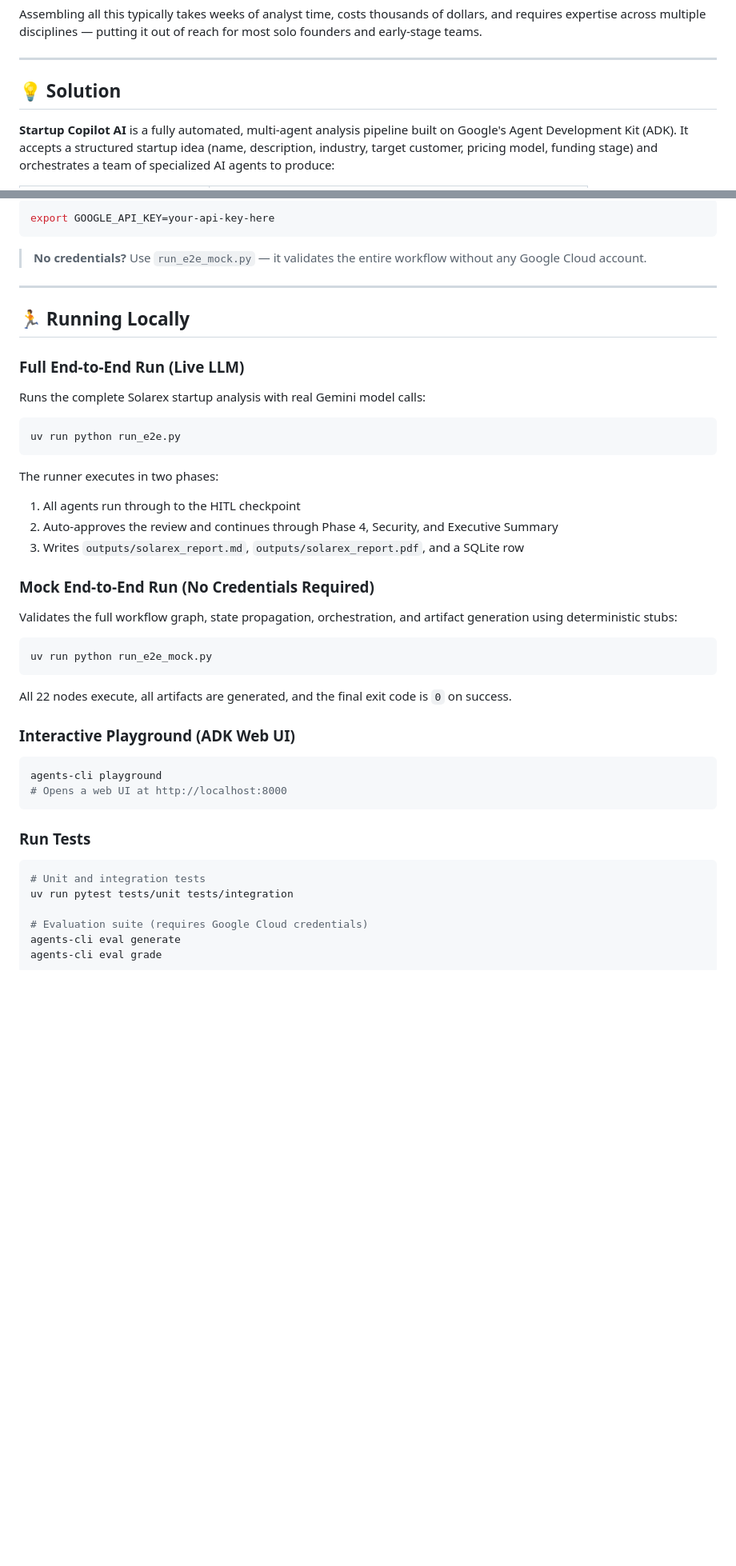
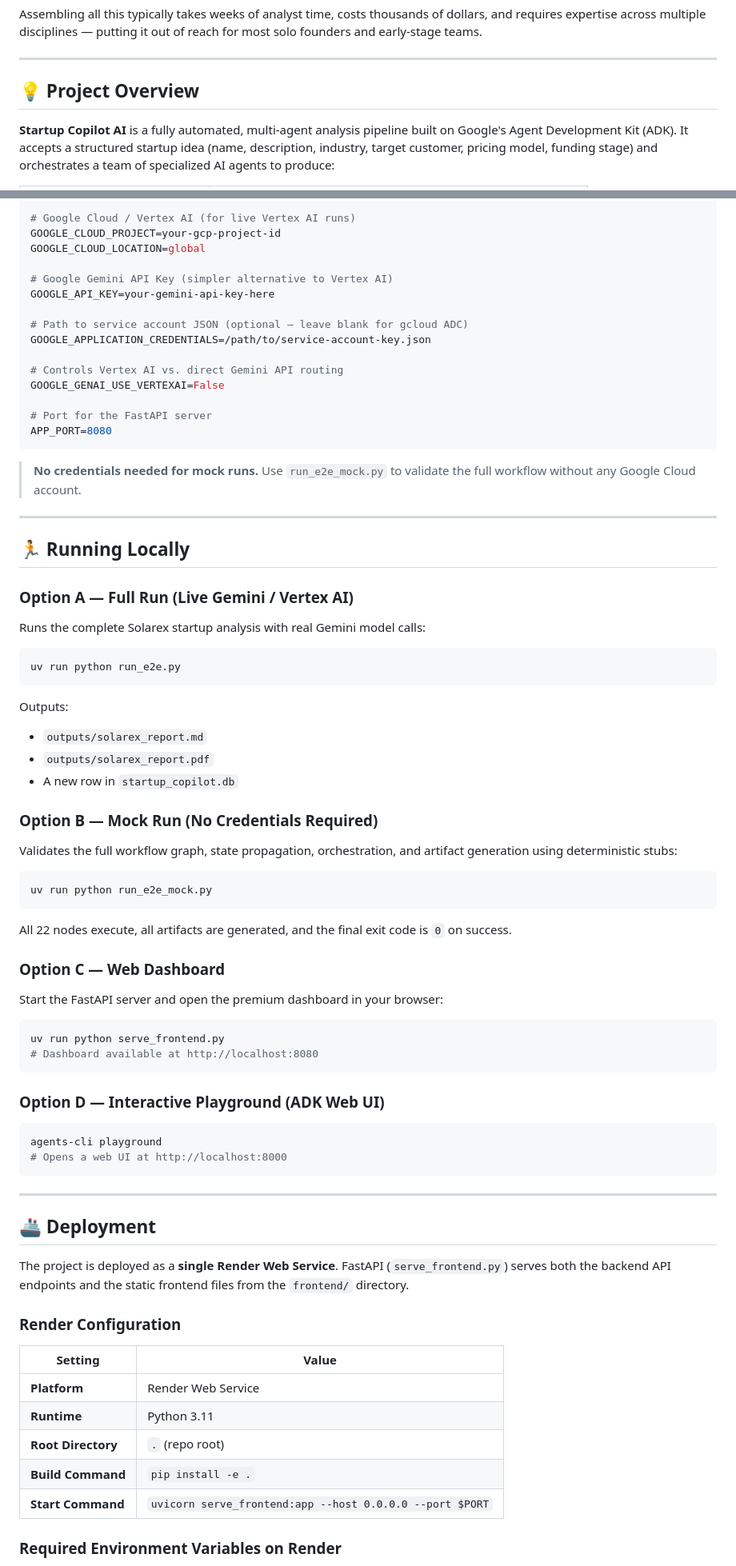
Before and after one commit to Thilak-devx/startup-copilot-ai, a Markdown page: README.md, 2 parts joined by grey strips. Shown at 80% size. GitHub-like rendering; blank space fills up the shorter version.

````diff
--- a/README.md
+++ b/README.md
@@ -45,7 +75,7 @@ Assembling all this typically takes weeks of analyst time, costs thousands of do
 
 ---
 
-## 💡 Solution
+## 💡 Project Overview
 
 **Startup Copilot AI** is a fully automated, multi-agent analysis pipeline built on Google's Agent Development Kit (ADK). It accepts a structured startup idea (name, description, industry, target customer, pricing model, funding stage) and orchestrates a team of specialized AI agents to produce:
 
@@ -400,15 +453,29 @@ export GOOGLE_CLOUD_LOCATION=global
 
-```bash
-export GOOGLE_API_KEY=your-api-key-here
+```env
+# Google Cloud / Vertex AI (for live Vertex AI runs)
+GOOGLE_CLOUD_PROJECT=your-gcp-project-id
+GOOGLE_CLOUD_LOCATION=global
+
+# Google Gemini API Key (simpler alternative to Vertex AI)
+GOOGLE_API_KEY=your-gemini-api-key-here
+
+# Path to service account JSON (optional — leave blank for gcloud ADC)
+GOOGLE_APPLICATION_CREDENTIALS=/path/to/service-account-key.json
+
+# Controls Vertex AI vs. direct Gemini API routing
+GOOGLE_GENAI_USE_VERTEXAI=False
+
+# Port for the FastAPI server
+APP_PORT=8080
 ```
 
-> **No credentials?** Use `run_e2e_mock.py` — it validates the entire workflow without any Google Cloud account.
+> **No credentials needed for mock runs.** Use `run_e2e_mock.py` to validate the full workflow without any Google Cloud account.
 
 ---
 
 ## 🏃 Running Locally
 
-### Full End-to-End Run (Live LLM)
+### Option A — Full Run (Live Gemini / Vertex AI)
 
 Runs the complete Solarex startup analysis with real Gemini model calls:
 
@@ -416,12 +483,12 @@ Runs the complete Solarex startup analysis with real Gemini model calls:
 uv run python run_e2e.py
 ```
 
-The runner executes in two phases:
-1. All agents run through to the HITL checkpoint
-2. Auto-approves the review and continues through Phase 4, Security, and Executive Summary
-3. Writes `outputs/solarex_report.md`, `outputs/solarex_report.pdf`, and a SQLite row
+Outputs:
+- `outputs/solarex_report.md`
+- `outputs/solarex_report.pdf`
+- A new row in `startup_copilot.db`
 
-### Mock End-to-End Run (No Credentials Required)
+### Option B — Mock Run (No Credentials Required)
 
 Validates the full workflow graph, state propagation, orchestration, and artifact generation using deterministic stubs:
 
@@ -431,19 +498,37 @@ uv run python run_e2e_mock.py
 
 All 22 nodes execute, all artifacts are generated, and the final exit code is `0` on success.
 
-### Interactive Playground (ADK Web UI)
+### Option C — Web Dashboard
+
+Start the FastAPI server and open the premium dashboard in your browser:
+
+```bash
+uv run python serve_frontend.py
+# Dashboard available at http://localhost:8080
+```
+
+### Option D — Interactive Playground (ADK Web UI)
 
 ```bash
 agents-cli playground
 # Opens a web UI at http://localhost:8000
 ```
 
-### Run Tests
+---
 
-```bash
-# Unit and integration tests
-uv run pytest tests/unit tests/integration
+## 🚢 Deployment
 
-# Evaluation suite (requires Google Cloud credentials)
-agents-cli eval generate
-agents-cli eval grade
+The project is deployed as a **single Render Web Service**. FastAPI (`serve_frontend.py`) serves both the backend API endpoints and the static frontend files from the `frontend/` directory.
+
+### Render Configuration
+
+| Setting | Value |
+|---|---|
+| **Platform** | Render Web Service |
+| **Runtime** | Python 3.11 |
+| **Root Directory** | `.` (repo root) |
+| **Build Command** | `pip install -e .` |
+| **Start Command** | `uvicorn serve_frontend:app --host 0.0.0.0 --port $PORT` |
+
+### Required Environment Variables on Render
+
````
Also changed, not shown: other parts of README.md (+266 -167 lines).
